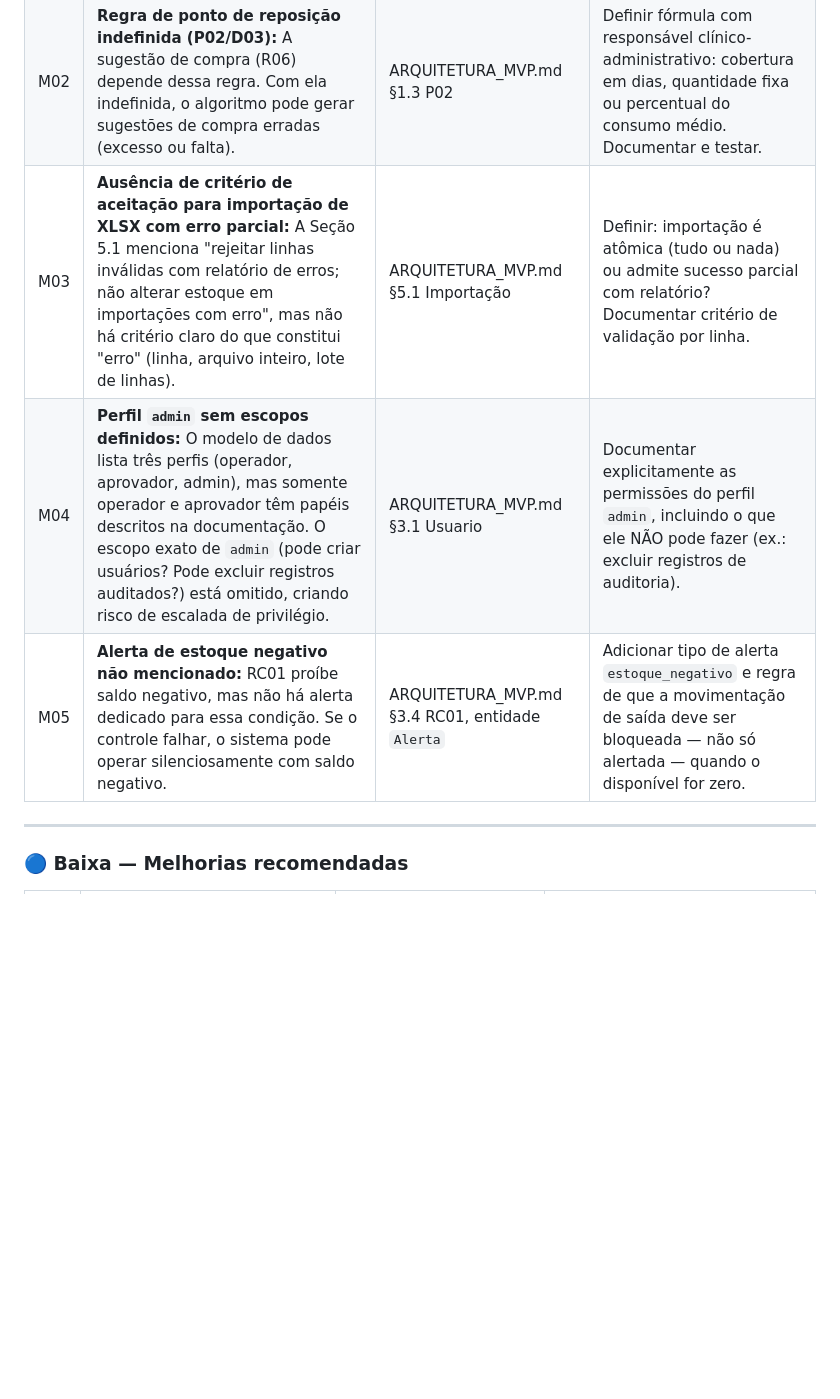
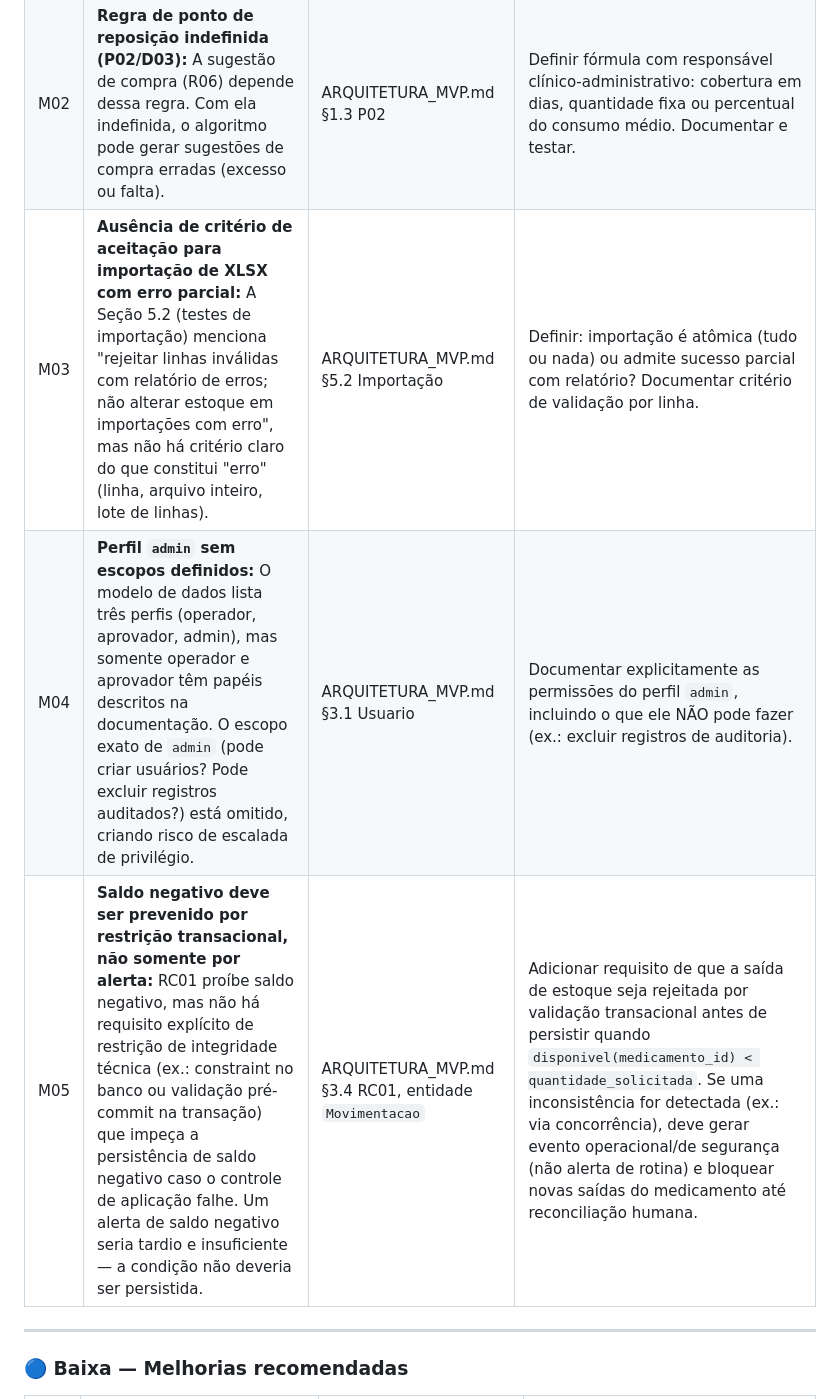
Before and after one commit to henrikcampos7-max/oncologia-cacoal, a Markdown page: docs/REVISAO_QUALIDADE_SEGURANCA.md, the part around one of its changes. Rendered like a GitHub page; blank space fills up the shorter version.

```diff
--- a/docs/REVISAO_QUALIDADE_SEGURANCA.md
+++ b/docs/REVISAO_QUALIDADE_SEGURANCA.md
@@ -36,9 +36,9 @@ O rascunho está adequado para prosseguir para decisão de stack e Fase 1, condi
 |---|--------|-----------|----------------------|
 | M01 | **Prazo de alerta de validade dependente de confirmação (D02):** RC06 define 60 dias como sugestão, mas marca como pendente. Se o prazo real for menor (ex.: 30 dias), lotes podem vencer sem alerta oportuno, causando perda de medicamentos oncológicos caros. | ARQUITETURA_MVP.md §3.4 RC06 | Confirmar o prazo mínimo com o farmacêutico responsável e registrar como decisão fechada no ADR antes da implementação de alertas. |
 | M02 | **Regra de ponto de reposição indefinida (P02/D03):** A sugestão de compra (R06) depende dessa regra. Com ela indefinida, o algoritmo pode gerar sugestões de compra erradas (excesso ou falta). | ARQUITETURA_MVP.md §1.3 P02 | Definir fórmula com responsável clínico-administrativo: cobertura em dias, quantidade fixa ou percentual do consumo médio. Documentar e testar. |
-| M03 | **Ausência de critério de aceitação para importação de XLSX com erro parcial:** A Seção 5.1 menciona "rejeitar linhas inválidas com relatório de erros; não alterar estoque em importações com erro", mas não há critério claro do que constitui "erro" (linha, arquivo inteiro, lote de linhas). | ARQUITETURA_MVP.md §5.1 Importação | Definir: importação é atômica (tudo ou nada) ou admite sucesso parcial com relatório? Documentar critério de validação por linha. |
+| M03 | **Ausência de critério de aceitação para importação de XLSX com erro parcial:** A Seção 5.2 (testes de importação) menciona "rejeitar linhas inválidas com relatório de erros; não alterar estoque em importações com erro", mas não há critério claro do que constitui "erro" (linha, arquivo inteiro, lote de linhas). | ARQUITETURA_MVP.md §5.2 Importação | Definir: importação é atômica (tudo ou nada) ou admite sucesso parcial com relatório? Documentar critério de validação por linha. |
 | M04 | **Perfil `admin` sem escopos definidos:** O modelo de dados lista três perfis (operador, aprovador, admin), mas somente operador e aprovador têm papéis descritos na documentação. O escopo exato de `admin` (pode criar usuários? Pode excluir registros auditados?) está omitido, criando risco de escalada de privilégio. | ARQUITETURA_MVP.md §3.1 Usuario | Documentar explicitamente as permissões do perfil `admin`, incluindo o que ele NÃO pode fazer (ex.: excluir registros de auditoria). |
-| M05 | **Alerta de estoque negativo não mencionado:** RC01 proíbe saldo negativo, mas não há alerta dedicado para essa condição. Se o controle falhar, o sistema pode operar silenciosamente com saldo negativo. | ARQUITETURA_MVP.md §3.4 RC01, entidade `Alerta` | Adicionar tipo de alerta `estoque_negativo` e regra de que a movimentação de saída deve ser bloqueada — não só alertada — quando o disponível for zero. |
+| M05 | **Saldo negativo deve ser prevenido por restrição transacional, não somente por alerta:** RC01 proíbe saldo negativo, mas não há requisito explícito de restrição de integridade técnica (ex.: constraint no banco ou validação pré-commit na transação) que impeça a persistência de saldo negativo caso o controle de aplicação falhe. Um alerta de saldo negativo seria tardio e insuficiente — a condição não deveria ser persistida. | ARQUITETURA_MVP.md §3.4 RC01, entidade `Movimentacao` | Adicionar requisito de que a saída de estoque seja rejeitada por validação transacional antes de persistir quando `disponivel(medicamento_id) < quantidade_solicitada`. Se uma inconsistência for detectada (ex.: via concorrência), deve gerar evento operacional/de segurança (não alerta de rotina) e bloquear novas saídas do medicamento até reconciliação humana. |
 
 ---
 
```
Also changed, not shown: other parts of docs/REVISAO_QUALIDADE_SEGURANCA.md (+2 -2 lines).
